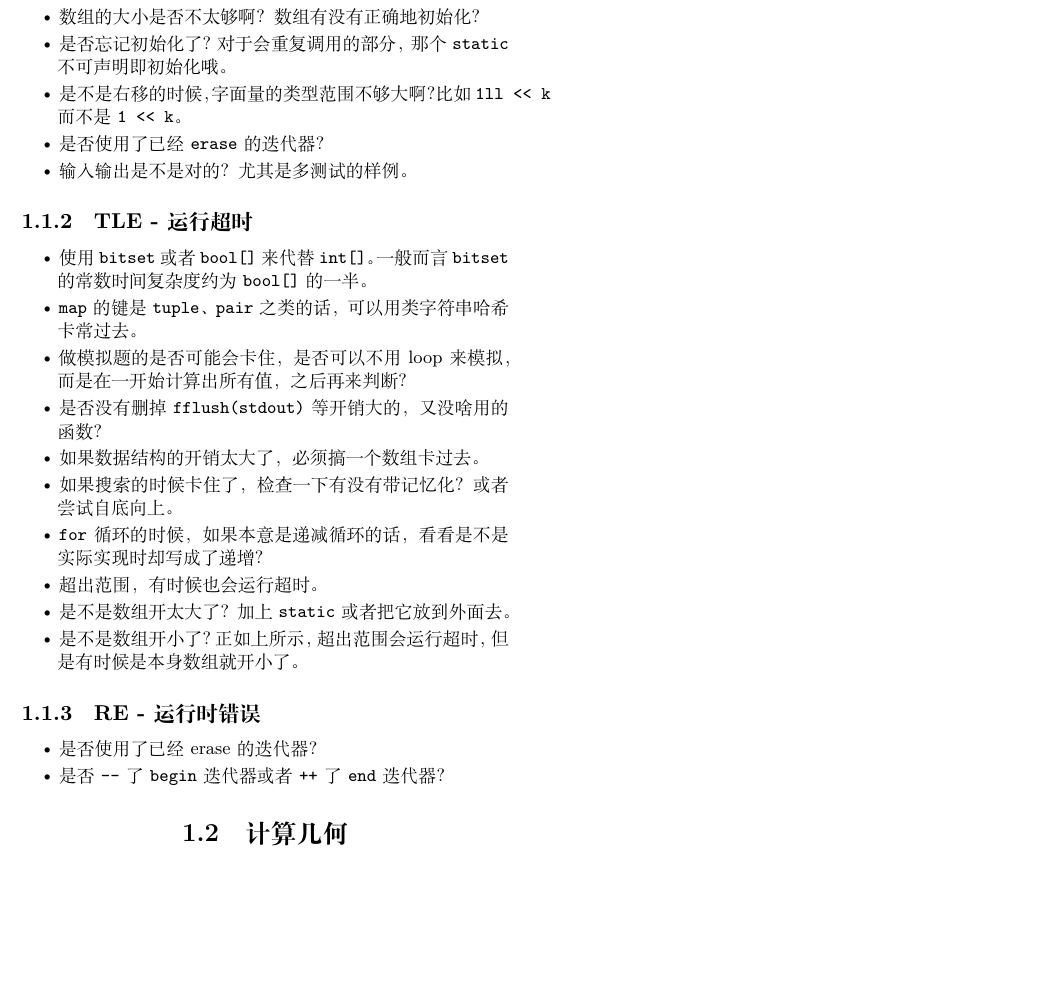
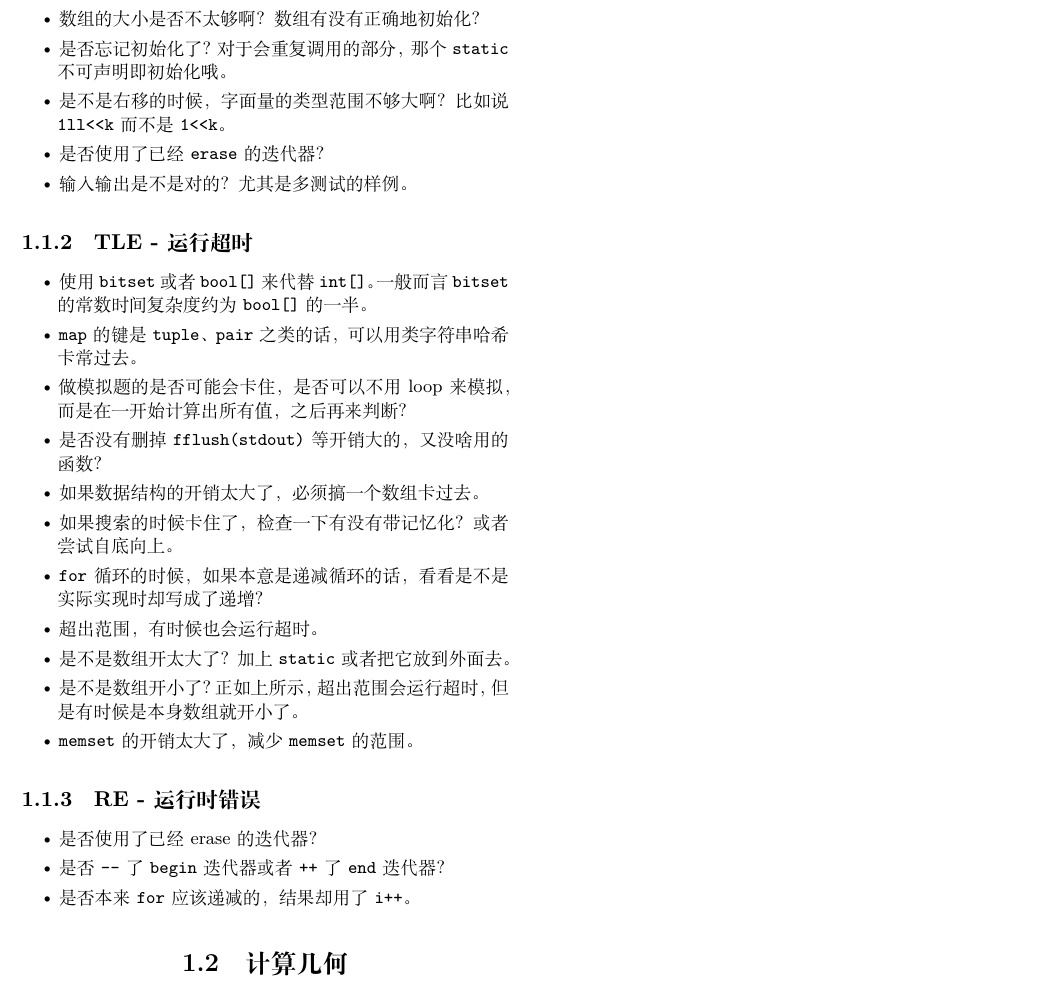
Before and after one commit to PeterlitsZo/soochow-university-template, a LaTeX thesis (template.tex, which reads chapter/常见出错.tex): part of page 5 of 51, cut so that both start at the same text, the shorter picture padded with empty space. Compiled offline with XeLaTeX; a missing font is replaced by an installed copy or a similar font.

Commit message:
feat: 更新了常见出错

```diff
--- a/chapter/常见出错.tex
+++ b/chapter/常见出错.tex
@@ -8,8 +8,8 @@
     \item 数组的大小是否不太够啊？数组有没有正确地初始化？
     \item 是否忘记初始化了？对于会重复调用的部分，那个 \verb|static| 不可声明即
         初始化哦。
-    \item 是不是右移的时候，字面量的类型范围不够大啊？比如 \verb|1ll << k| 而不
-        是 \verb|1 << k|。
+    \item 是不是右移的时候，字面量的类型范围不够大啊？比如说 \cmd{1ll<<k} 而不
+        是 \cmd{1<<k}。
     \item 是否使用了已经 \verb|erase| 的迭代器？
     \item 输入输出是不是对的？尤其是多测试的样例。
 \end{itemize}
@@ -31,12 +31,14 @@
     \item 是不是数组开太大了？加上 \verb|static| 或者把它放到外面去。
     \item 是不是数组开小了？正如上所示，超出范围会运行超时，但是有时候是本身数组
         就开小了。
+    \item \cmd{memset} 的开销太大了，减少 \cmd{memset} 的范围。
 \end{itemize}
 
 \subsection{RE - 运行时错误}
 \begin{itemize}
     \item 是否使用了已经 erase 的迭代器？
     \item 是否 \cmd{--} 了 \cmd{begin} 迭代器或者 \cmd{++} 了 \cmd{end} 迭代器？
+    \item 是否本来 \cmd{for} 应该递减的，结果却用了 \cmd{i++}。
 \end{itemize}
 
 \section{计算几何}
```
